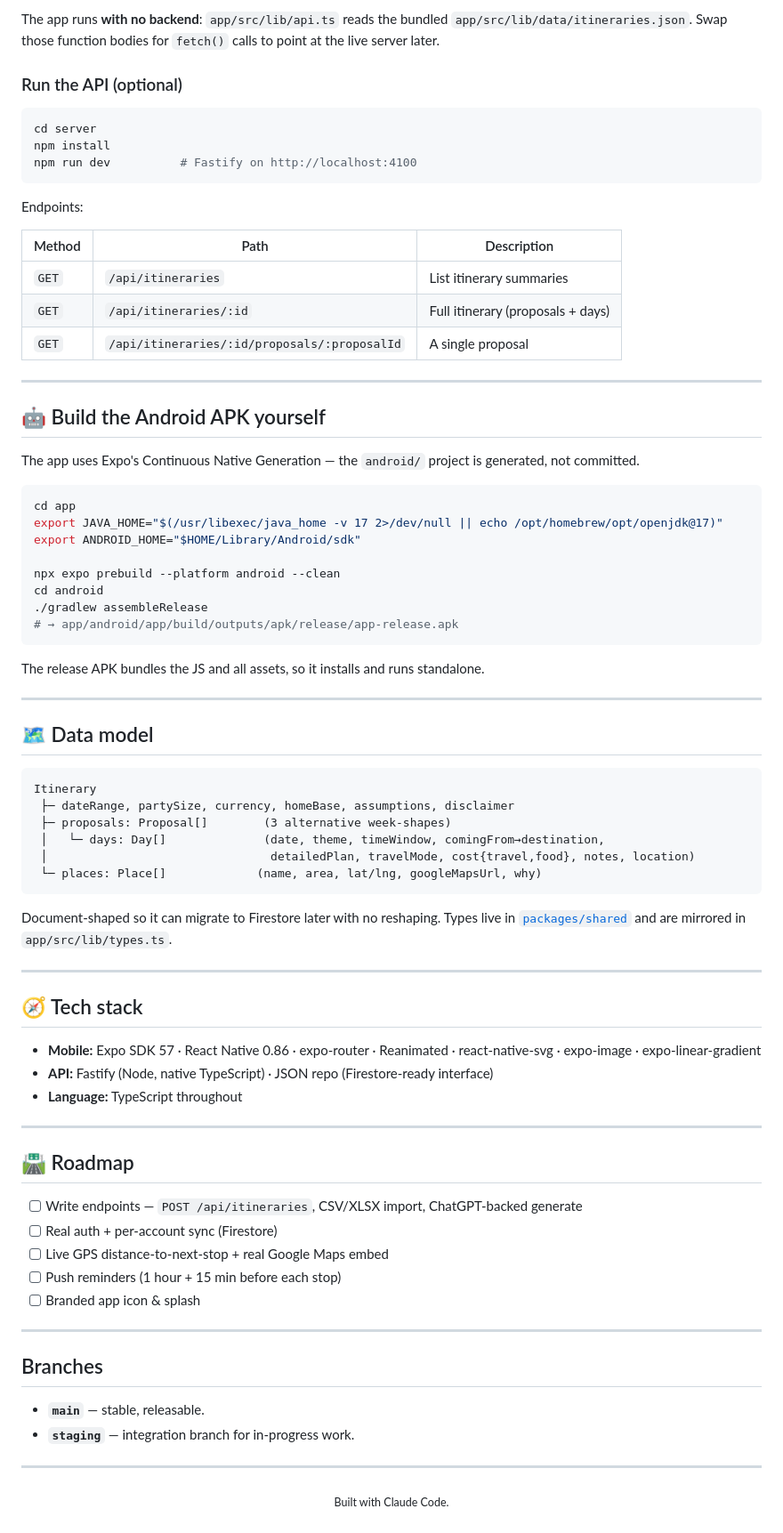
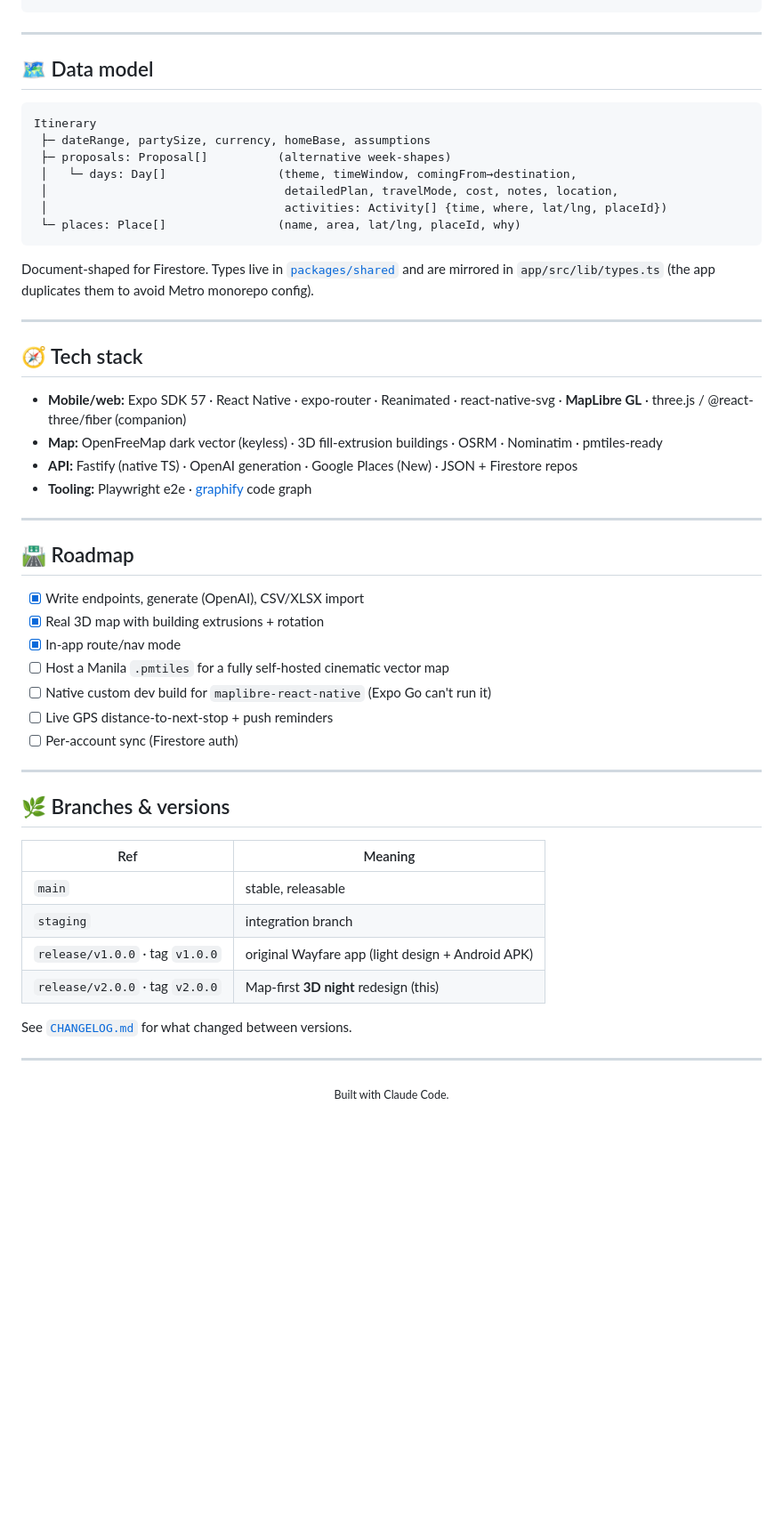
Before and after one commit to kline-rms/wayfare-app, a Markdown page: README.md, the part around one of its changes. Shown at 89% size. GitHub-like rendering; blank space fills up the shorter version.

````diff
--- a/README.md
+++ b/README.md
@@ -79,44 +101,4 @@ npm run start        # Expo dev server — press `a` (Android), `i` (iOS), or sc
 ```
-
-The app runs **with no backend**: `app/src/lib/api.ts` reads the bundled
-`app/src/lib/data/itineraries.json`. Swap those function bodies for `fetch()` calls
-to point at the live server later.
-
-### Run the API (optional)
-
-```bash
-cd server
-npm install
-npm run dev          # Fastify on http://localhost:4100
-```
-
-Endpoints:
-
-| Method | Path | Description |
-| --- | --- | --- |
-| `GET` | `/api/itineraries` | List itinerary summaries |
-| `GET` | `/api/itineraries/:id` | Full itinerary (proposals + days) |
-| `GET` | `/api/itineraries/:id/proposals/:proposalId` | A single proposal |
-
----
-
-## 🤖 Build the Android APK yourself
-
-The app uses Expo's Continuous Native Generation — the `android/` project is generated,
-not committed.
-
-```bash
-cd app
-export JAVA_HOME="$(/usr/libexec/java_home -v 17 2>/dev/null || echo /opt/homebrew/opt/openjdk@17)"
-export ANDROID_HOME="$HOME/Library/Android/sdk"
-
-npx expo prebuild --platform android --clean
-cd android
-./gradlew assembleRelease
-# → app/android/app/build/outputs/apk/release/app-release.apk
-```
-
-The release APK bundles the JS and all assets, so it installs and runs standalone.
 
 ---
 
@@ -124,40 +106,51 @@ The release APK bundles the JS and all assets, so it installs and runs standalon
 
 ```
 Itinerary
- ├─ dateRange, partySize, currency, homeBase, assumptions, disclaimer
- ├─ proposals: Proposal[]        (3 alternative week-shapes)
- │   └─ days: Day[]              (date, theme, timeWindow, comingFrom→destination,
- │                                detailedPlan, travelMode, cost{travel,food}, notes, location)
- └─ places: Place[]             (name, area, lat/lng, googleMapsUrl, why)
+ ├─ dateRange, partySize, currency, homeBase, assumptions
+ ├─ proposals: Proposal[]          (alternative week-shapes)
+ │   └─ days: Day[]                (theme, timeWindow, comingFrom→destination,
+ │                                  detailedPlan, travelMode, cost, notes, location,
+ │                                  activities: Activity[] {time, where, lat/lng, placeId})
+ └─ places: Place[]                (name, area, lat/lng, placeId, why)
 ```
 
-Document-shaped so it can migrate to Firestore later with no reshaping. Types live in
-[`packages/shared`](./packages/shared) and are mirrored in `app/src/lib/types.ts`.
+Document-shaped for Firestore. Types live in [`packages/shared`](./packages/shared)
+and are mirrored in `app/src/lib/types.ts` (the app duplicates them to avoid Metro
+monorepo config).
 
 ---
 
 ## 🧭 Tech stack
 
-- **Mobile:** Expo SDK 57 · React Native 0.86 · expo-router · Reanimated · react-native-svg · expo-image · expo-linear-gradient
-- **API:** Fastify (Node, native TypeScript) · JSON repo (Firestore-ready interface)
-- **Language:** TypeScript throughout
+- **Mobile/web:** Expo SDK 57 · React Native · expo-router · Reanimated · react-native-svg · **MapLibre GL** · three.js / @react-three/fiber (companion)
+- **Map:** OpenFreeMap dark vector (keyless) · 3D fill-extrusion buildings · OSRM · Nominatim · pmtiles-ready
+- **API:** Fastify (native TS) · OpenAI generation · Google Places (New) · JSON + Firestore repos
+- **Tooling:** Playwright e2e · [graphify](https://github.com/) code graph
 
 ---
 
 ## 🛣️ Roadmap
 
-- [ ] Write endpoints — `POST /api/itineraries`, CSV/XLSX import, ChatGPT-backed generate
-- [ ] Real auth + per-account sync (Firestore)
-- [ ] Live GPS distance-to-next-stop + real Google Maps embed
-- [ ] Push reminders (1 hour + 15 min before each stop)
-- [ ] Branded app icon & splash
+- [x] Write endpoints, generate (OpenAI), CSV/XLSX import
+- [x] Real 3D map with building extrusions + rotation
+- [x] In-app route/nav mode
+- [ ] Host a Manila `.pmtiles` for a fully self-hosted cinematic vector map
+- [ ] Native custom dev build for `maplibre-react-native` (Expo Go can't run it)
+- [ ] Live GPS distance-to-next-stop + push reminders
+- [ ] Per-account sync (Firestore auth)
 
 ---
 
-## Branches
+## 🌿 Branches & versions
 
-- **`main`** — stable, releasable.
-- **`staging`** — integration branch for in-progress work.
+| Ref | Meaning |
+| --- | --- |
+| `main` | stable, releasable |
+| `staging` | integration branch |
+| `release/v1.0.0` · tag `v1.0.0` | original Wayfare app (light design + Android APK) |
+| `release/v2.0.0` · tag `v2.0.0` | Map-first **3D night** redesign (this) |
+
+See [`CHANGELOG.md`](./CHANGELOG.md) for what changed between versions.
 
 ---
 
````
Also changed, not shown: other parts of README.md (+69 -47 lines), CHANGELOG.md (added, +52 -0 lines).
